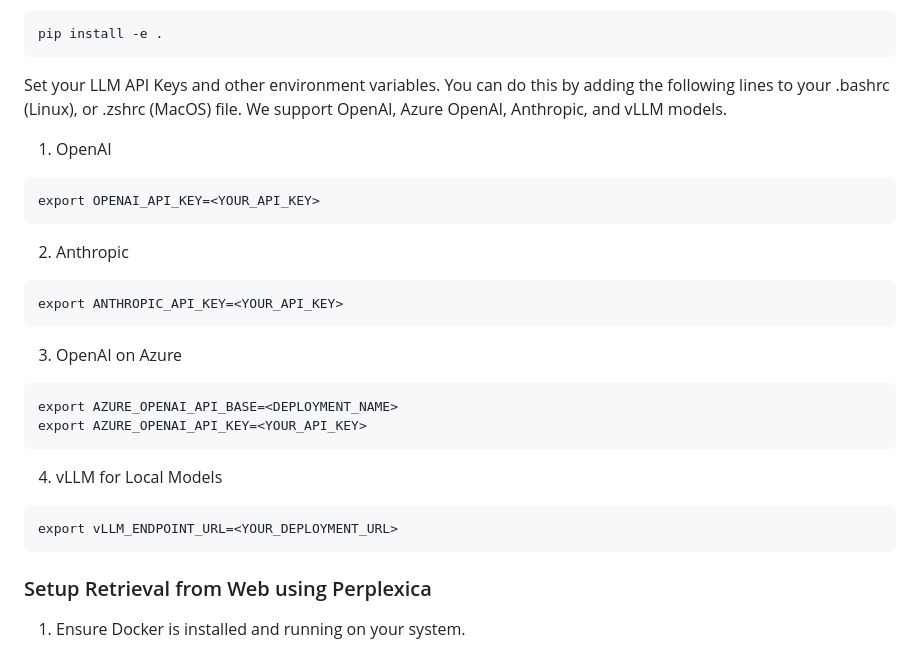
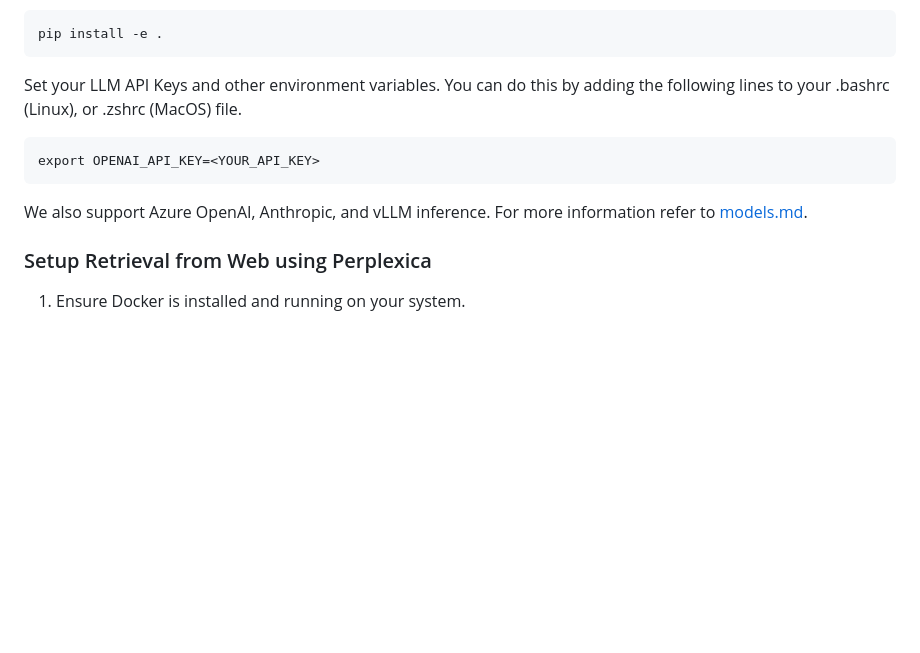
Before and after one commit to simular-ai/Agent-S, a Markdown page: README.md, the part around the change. Rendered like a GitHub page; blank space fills up the shorter version.

Commit message:
move inference api details to models

````diff
--- a/README.md
+++ b/README.md
@@ -47,25 +47,12 @@ Install the agent_s package and dependencies
 pip install -e .
 ```
 
-Set your LLM API Keys and other environment variables. You can do this by adding the following lines to your .bashrc (Linux), or .zshrc (MacOS) file. We support OpenAI, Azure OpenAI, Anthropic, and vLLM models.
+Set your LLM API Keys and other environment variables. You can do this by adding the following lines to your .bashrc (Linux), or .zshrc (MacOS) file.
 
-1. OpenAI
 ```
 export OPENAI_API_KEY=<YOUR_API_KEY>
 ```
-2. Anthropic
-```
-export ANTHROPIC_API_KEY=<YOUR_API_KEY>
-```
-3. OpenAI on Azure
-```
-export AZURE_OPENAI_API_BASE=<DEPLOYMENT_NAME>
-export AZURE_OPENAI_API_KEY=<YOUR_API_KEY>
-```
-4. vLLM for Local Models
-```
-export vLLM_ENDPOINT_URL=<YOUR_DEPLOYMENT_URL>
-```
+We also support Azure OpenAI, Anthropic, and vLLM inference. For more information refer to [models.md](models.md).
 
 ### Setup Retrieval from Web using Perplexica
 
````
Also changed, not shown: models.md (added, +64 -0 lines).
